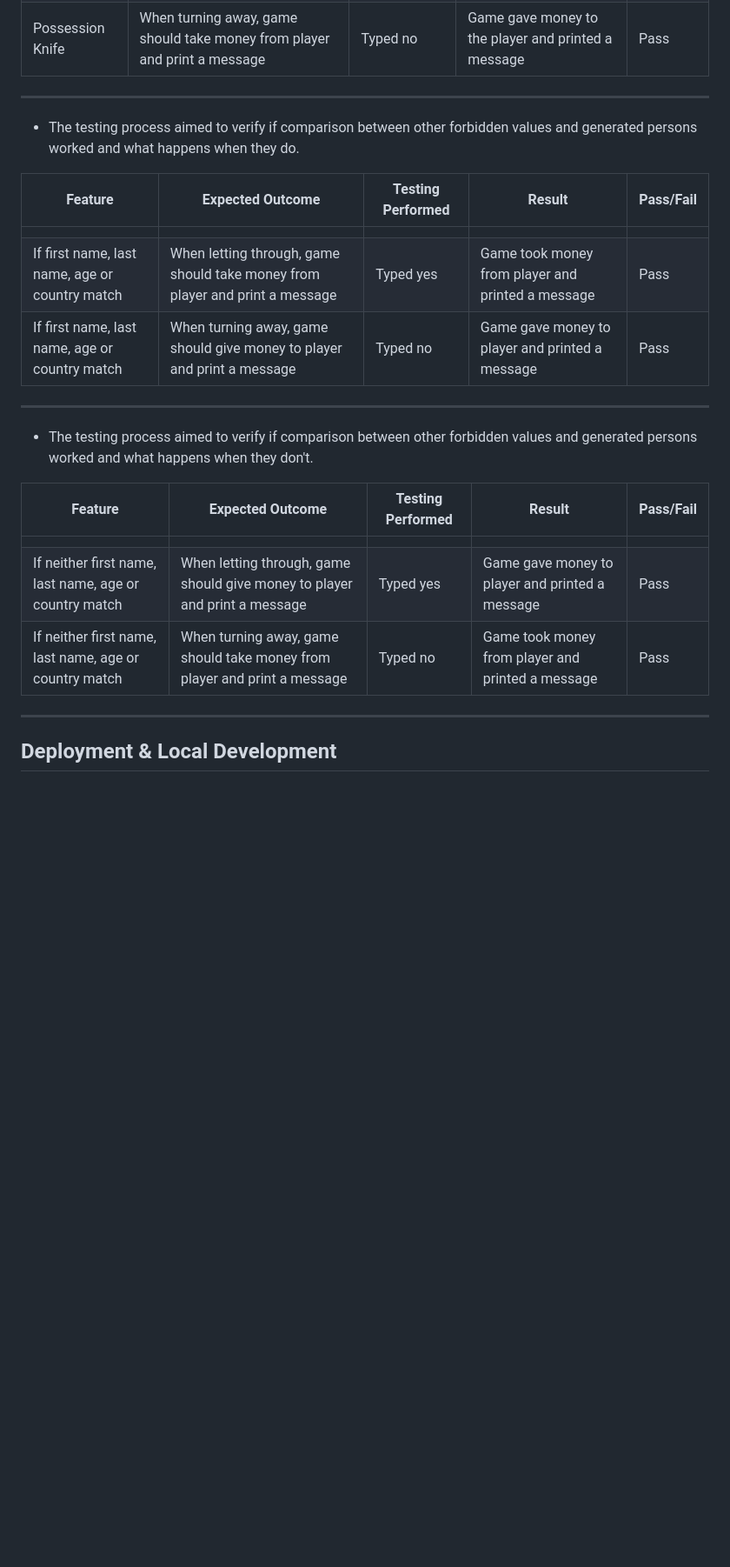
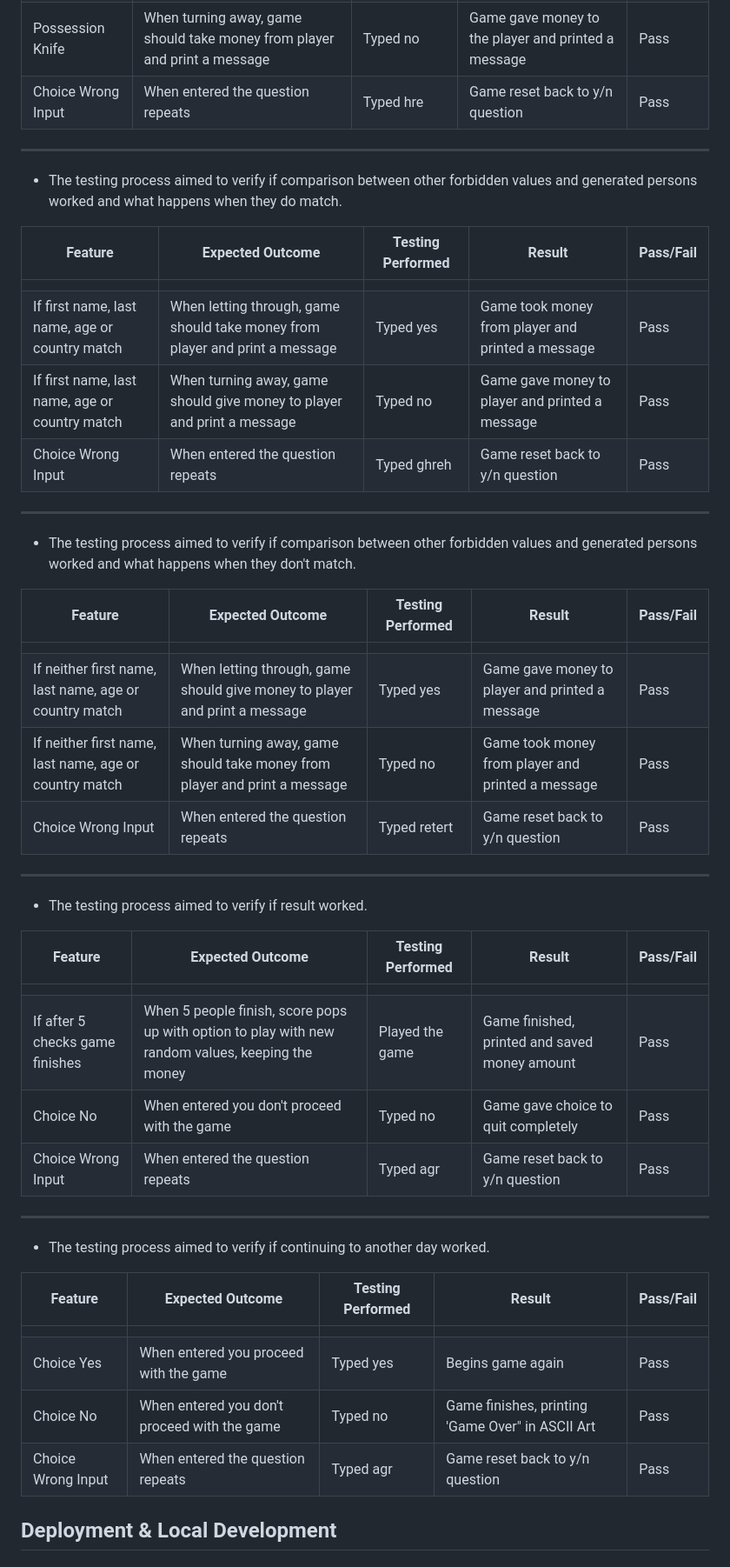
Before and after one commit to Bidran/border-scrutiny, a Markdown page: README.md, the part around one of its changes. Shown at 87% size. GitHub-like rendering; blank space fills up the shorter version.

Commit message:
Finish functional testing

```diff
--- a/README.md
+++ b/README.md
@@ -220,30 +220,53 @@ No bugs were found by when testing the final version of the website.
 | Possession Knife | When letting through, game should take money from player and print a message  | Typed yes | Game took money from player and printed a message | Pass|
 | Possession Gun | When turning away, game should take money from player and print a message  | Typed no | Game gave money to the player and printed a message | Pass|
 | Possession Knife | When turning away, game should take money from player and print a message  | Typed no | Game gave money to the player and printed a message | Pass|
+| Choice Wrong Input | When entered the question repeats | Typed hre | Game reset back to y/n question | Pass|
 
 <hr>
 
-* The testing process aimed to verify if comparison between other forbidden values and generated persons worked and what happens when they do.
+* The testing process aimed to verify if comparison between other forbidden values and generated persons worked and what happens when they do match.
 
 | Feature | Expected Outcome | Testing Performed | Result | Pass/Fail |
 | --- | --- | --- | --- | --- |
 |  |  |  |  |  |
 | If first name, last name, age or country match | When letting through, game should take money from player and print a message  | Typed yes | Game took money from player and printed a message | Pass|
 | If first name, last name, age or country match | When turning away, game should give money to player and print a message  | Typed no | Game gave money to player and printed a message | Pass|
+| Choice Wrong Input | When entered the question repeats | Typed ghreh | Game reset back to y/n question | Pass|
 
 
 <hr>
 
-* The testing process aimed to verify if comparison between other forbidden values and generated persons worked and what happens when they don't.
+* The testing process aimed to verify if comparison between other forbidden values and generated persons worked and what happens when they don't match.
 
 | Feature | Expected Outcome | Testing Performed | Result | Pass/Fail |
 | --- | --- | --- | --- | --- |
 |  |  |  |  |  |
 | If neither first name, last name, age or country match | When letting through, game should give money to player and print a message  | Typed yes | Game gave money to player and printed a message | Pass|
 | If neither first name, last name, age or country match | When turning away, game should take money from player and print a message  | Typed no | Game took money from player and printed a message | Pass|
+| Choice Wrong Input | When entered the question repeats | Typed retert | Game reset back to y/n question | Pass|
 
 
 <hr>
+
+* The testing process aimed to verify if result worked.
+
+| Feature | Expected Outcome | Testing Performed | Result | Pass/Fail |
+| --- | --- | --- | --- | --- |
+|  |  |  |  |  |
+| If after 5 checks game finishes | When 5 people finish, score pops up with option to play with new random values, keeping the money | Played the game | Game finished, printed and saved money amount | Pass|
+| Choice No | When entered you don't proceed with the game | Typed no | Game gave choice to quit completely | Pass|
+| Choice Wrong Input | When entered the question repeats | Typed agr | Game reset back to y/n question | Pass|
+
+<hr>
+
+* The testing process aimed to verify if continuing to another day worked.
+
+| Feature | Expected Outcome | Testing Performed | Result | Pass/Fail |
+| --- | --- | --- | --- | --- |
+|  |  |  |  |  |
+| Choice Yes | When entered you proceed with the game | Typed yes | Begins game again  | Pass|
+| Choice No | When entered you don't proceed with the game | Typed no | Game finishes, printing 'Game Over" in ASCII Art | Pass|
+| Choice Wrong Input | When entered the question repeats | Typed agr | Game reset back to y/n question | Pass|
 
 ## Deployment & Local Development
 
```
Also changed, not shown: other parts of README.md (+1 -1 lines).
